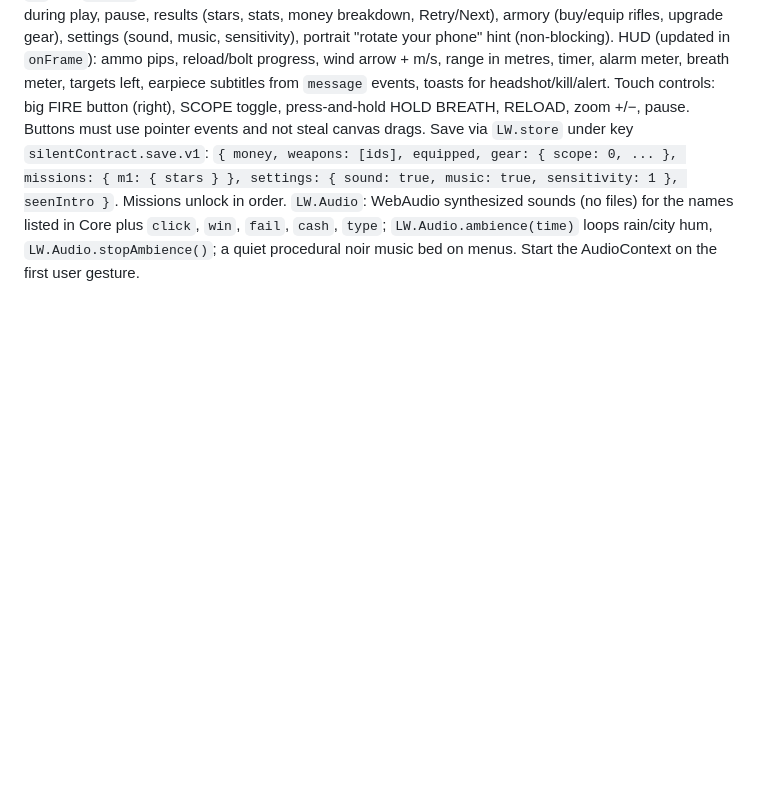
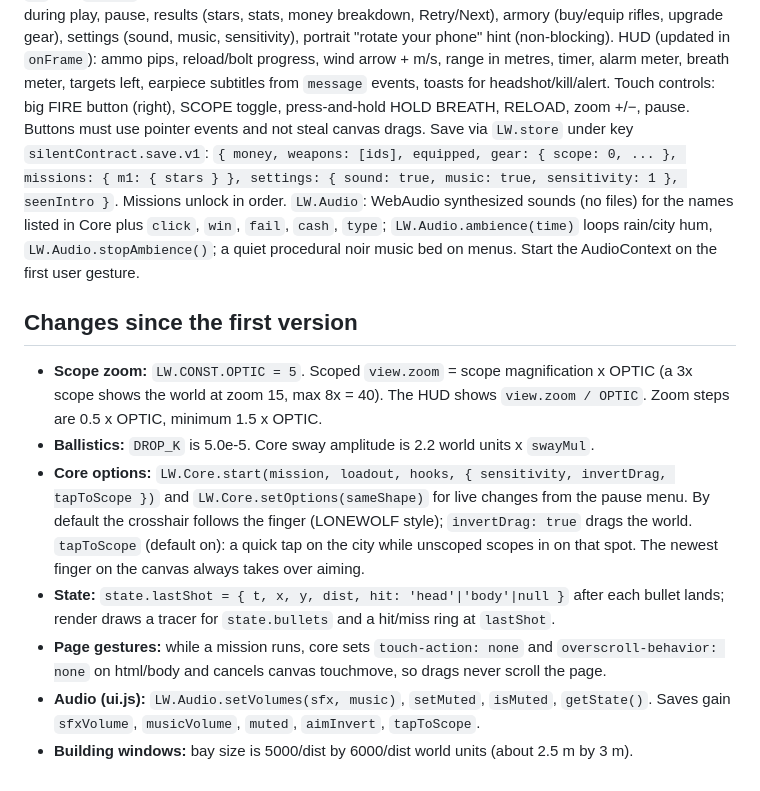
Before and after one commit to diyorbekabdulaxatov/secret-contract, a Markdown page: game/CONTRACT.md, the part around the change. Drawn GitHub-style; blank space fills up the shorter version.

```diff
--- a/game/CONTRACT.md
+++ b/game/CONTRACT.md
@@ -203,3 +203,13 @@ Screens: title, chapter + mission select (locks, stars), story panels (comic pan
 HUD (updated in `onFrame`): ammo pips, reload/bolt progress, wind arrow + m/s, range in metres, timer, alarm meter, breath meter, targets left, earpiece subtitles from `message` events, toasts for headshot/kill/alert. Touch controls: big FIRE button (right), SCOPE toggle, press-and-hold HOLD BREATH, RELOAD, zoom +/−, pause. Buttons must use pointer events and not steal canvas drags.
 Save via `LW.store` under key `silentContract.save.v1`: `{ money, weapons: [ids], equipped, gear: { scope: 0, ... }, missions: { m1: { stars } }, settings: { sound: true, music: true, sensitivity: 1 }, seenIntro }`. Missions unlock in order.
 `LW.Audio`: WebAudio synthesized sounds (no files) for the names listed in Core plus `click`, `win`, `fail`, `cash`, `type`; `LW.Audio.ambience(time)` loops rain/city hum, `LW.Audio.stopAmbience()`; a quiet procedural noir music bed on menus. Start the AudioContext on the first user gesture.
+
+## Changes since the first version
+
+- **Scope zoom:** `LW.CONST.OPTIC = 5`. Scoped `view.zoom` = scope magnification x OPTIC (a 3x scope shows the world at zoom 15, max 8x = 40). The HUD shows `view.zoom / OPTIC`. Zoom steps are 0.5 x OPTIC, minimum 1.5 x OPTIC.
+- **Ballistics:** `DROP_K` is 5.0e-5. Core sway amplitude is 2.2 world units x `swayMul`.
+- **Core options:** `LW.Core.start(mission, loadout, hooks, { sensitivity, invertDrag, tapToScope })` and `LW.Core.setOptions(sameShape)` for live changes from the pause menu. By default the crosshair follows the finger (LONEWOLF style); `invertDrag: true` drags the world. `tapToScope` (default on): a quick tap on the city while unscoped scopes in on that spot. The newest finger on the canvas always takes over aiming.
+- **State:** `state.lastShot = { t, x, y, dist, hit: 'head'|'body'|null }` after each bullet lands; render draws a tracer for `state.bullets` and a hit/miss ring at `lastShot`.
+- **Page gestures:** while a mission runs, core sets `touch-action: none` and `overscroll-behavior: none` on html/body and cancels canvas touchmove, so drags never scroll the page.
+- **Audio (ui.js):** `LW.Audio.setVolumes(sfx, music)`, `setMuted`, `isMuted`, `getState()`. Saves gain `sfxVolume`, `musicVolume`, `muted`, `aimInvert`, `tapToScope`.
+- **Building windows:** bay size is 5000/dist by 6000/dist world units (about 2.5 m by 3 m).
```
Also changed, not shown: CLAUDE.md (added, +39 -0 lines), docs/HANDOFF.md (added, +36 -0 lines).
